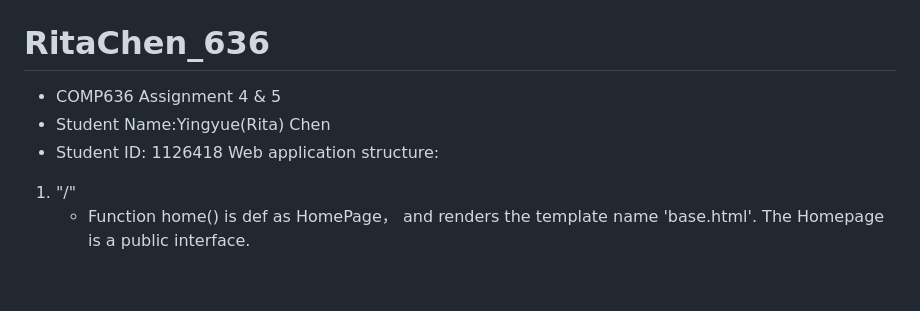
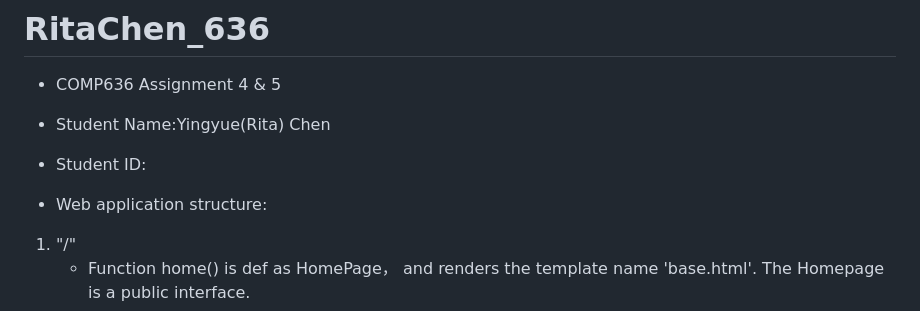
Before and after one commit to Ritachen8010/RitaChen_636Webapp, a Markdown page: README.md, the part around the change. Drawn GitHub-style; blank space fills up the shorter version.

```diff
--- a/README.md
+++ b/README.md
@@ -1,8 +1,9 @@
 # RitaChen_636
 - COMP636 Assignment 4 & 5
 - Student Name:Yingyue(Rita) Chen
-- Student ID: 1126418
-Web application structure:
+- Student ID:
+
+- Web application structure:
 1. "/"
     - Function home() is def as HomePage， and renders the template name 'base.html'. The Homepage is a public interface.
     - 'base.html' contains basic navigation to link to the different functions.
```
